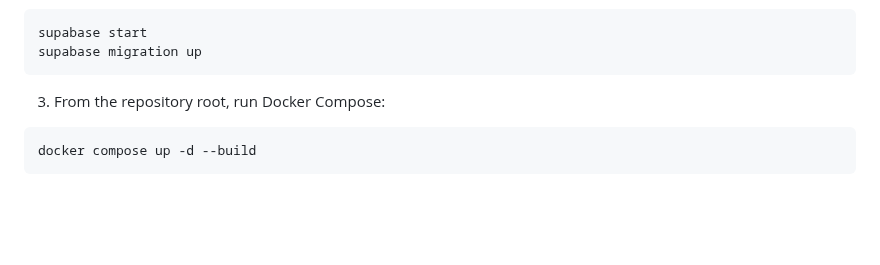
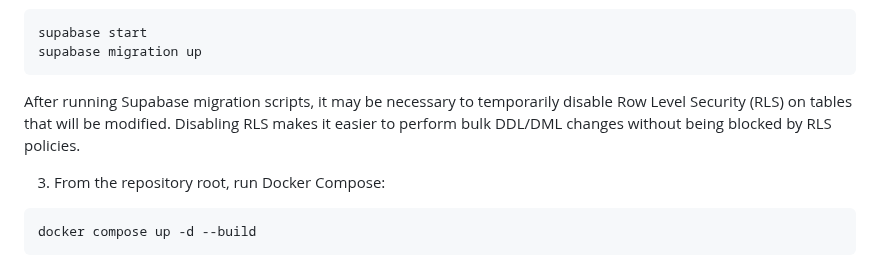
Before and after one commit to dragon-marcel/mat-gwiazda, a Markdown page: README.md, the part around the change. GitHub-like rendering; blank space fills up the shorter version.

Commit message:
docs: update README.md

````diff
--- a/README.md
+++ b/README.md
@@ -97,6 +97,8 @@ Then start the local Supabase services and apply migrations. Finally return to t
 supabase start
 supabase migration up
 ```
+After running Supabase migration scripts, it may be necessary to temporarily disable Row Level Security (RLS) on tables that will be modified.
+Disabling RLS makes it easier to perform bulk DDL/DML changes without being blocked by RLS policies.
 
 3. From the repository root, run Docker Compose:
 ```cmd
````
